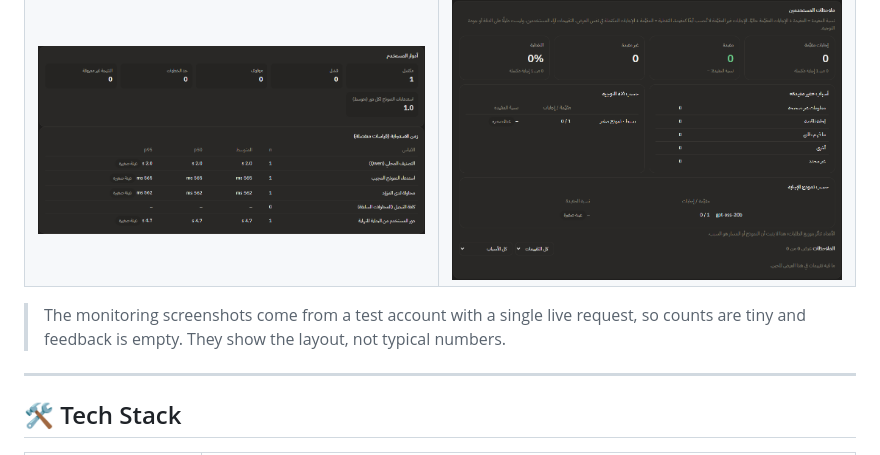
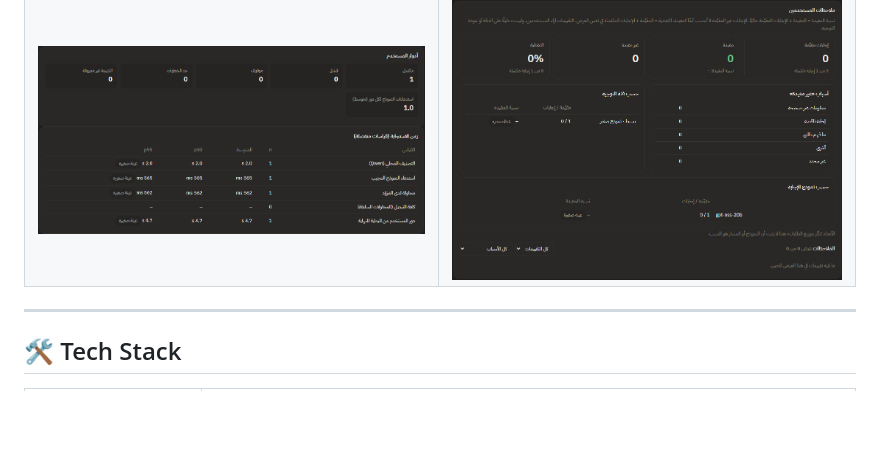
Before and after one commit to shaimasaud5/Mirsad, a Markdown page: README.md, the part around the change. GitHub-like rendering; blank space fills up the shorter version.

```diff
--- a/README.md
+++ b/README.md
@@ -231,7 +231,7 @@ Real captures of the running app, shown here in its Arabic interface (English is
 
 </div>
 
-> The monitoring screenshots come from a test account with a single live request, so counts are tiny and feedback is empty. They show the layout, not typical numbers.
+>
 
 ---
 
```
